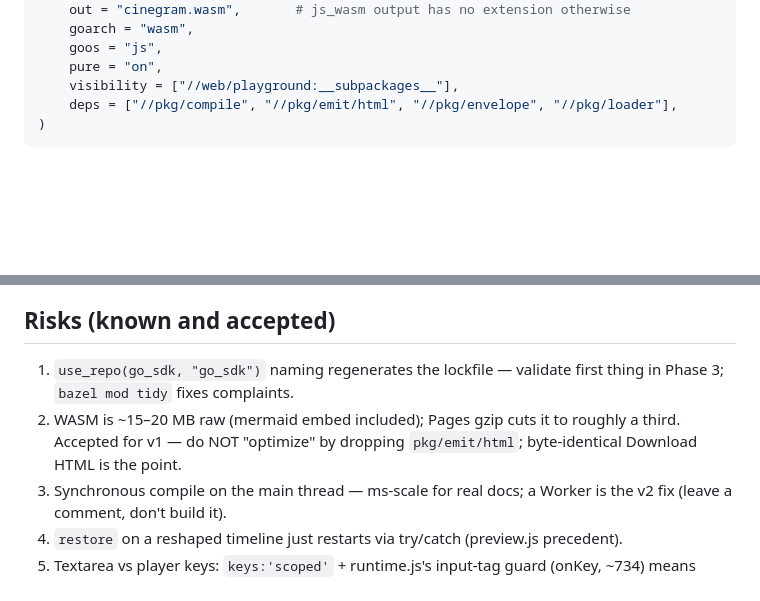
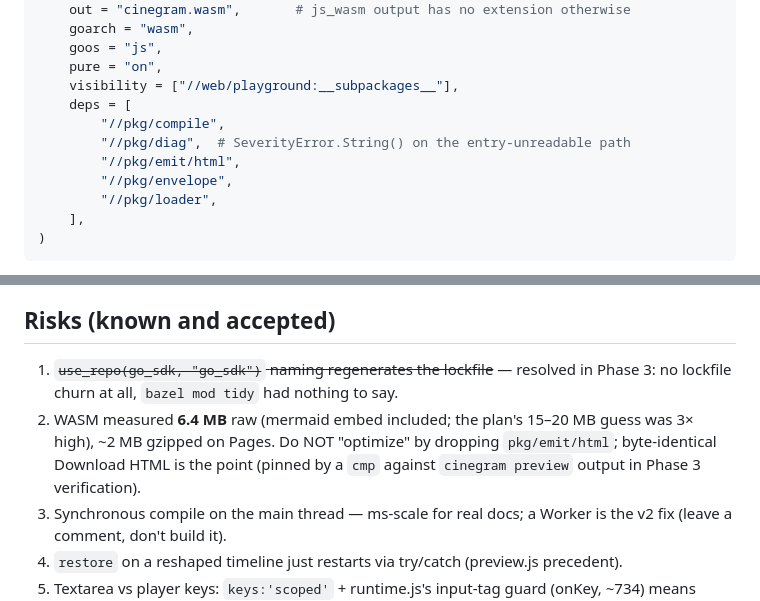
Before and after one commit to panset/cinegram, a Markdown page: docs/plans/playground.md, 2 parts joined by grey strips. GitHub-like rendering; blank space fills up the shorter version.

Commit message:
Fold Phase 3 measurements back into the playground plan
Co-Authored-By: Claude Fable 5 <noreply@anthropic.com>

````diff
--- a/docs/plans/playground.md
+++ b/docs/plans/playground.md
@@ -242,7 +242,13 @@ go_binary(
     goos = "js",
     pure = "on",
     visibility = ["//web/playground:__subpackages__"],
-    deps = ["//pkg/compile", "//pkg/emit/html", "//pkg/envelope", "//pkg/loader"],
+    deps = [
+        "//pkg/compile",
+        "//pkg/diag",  # SeverityError.String() on the entry-unreadable path
+        "//pkg/emit/html",
+        "//pkg/envelope",
+        "//pkg/loader",
+    ],
 )
 ```
 
@@ -408,11 +414,13 @@ Actions"); (4) re-run the workflow (`gh workflow run pages.yml`) and verify
 
 ## Risks (known and accepted)
 
-1. `use_repo(go_sdk, "go_sdk")` naming regenerates the lockfile — validate
-   first thing in Phase 3; `bazel mod tidy` fixes complaints.
-2. WASM is ~15–20 MB raw (mermaid embed included); Pages gzip cuts it to
-   roughly a third. Accepted for v1 — do NOT "optimize" by dropping
-   `pkg/emit/html`; byte-identical Download HTML is the point.
+1. ~~`use_repo(go_sdk, "go_sdk")` naming regenerates the lockfile~~ —
+   resolved in Phase 3: no lockfile churn at all, `bazel mod tidy` had
+   nothing to say.
+2. WASM measured **6.4 MB** raw (mermaid embed included; the plan's 15–20 MB
+   guess was 3× high), ~2 MB gzipped on Pages. Do NOT "optimize" by dropping
+   `pkg/emit/html`; byte-identical Download HTML is the point (pinned by a
+   `cmp` against `cinegram preview` output in Phase 3 verification).
 3. Synchronous compile on the main thread — ms-scale for real docs; a Worker
    is the v2 fix (leave a comment, don't build it).
 4. `restore` on a reshaped timeline just restarts via try/catch (preview.js
````
